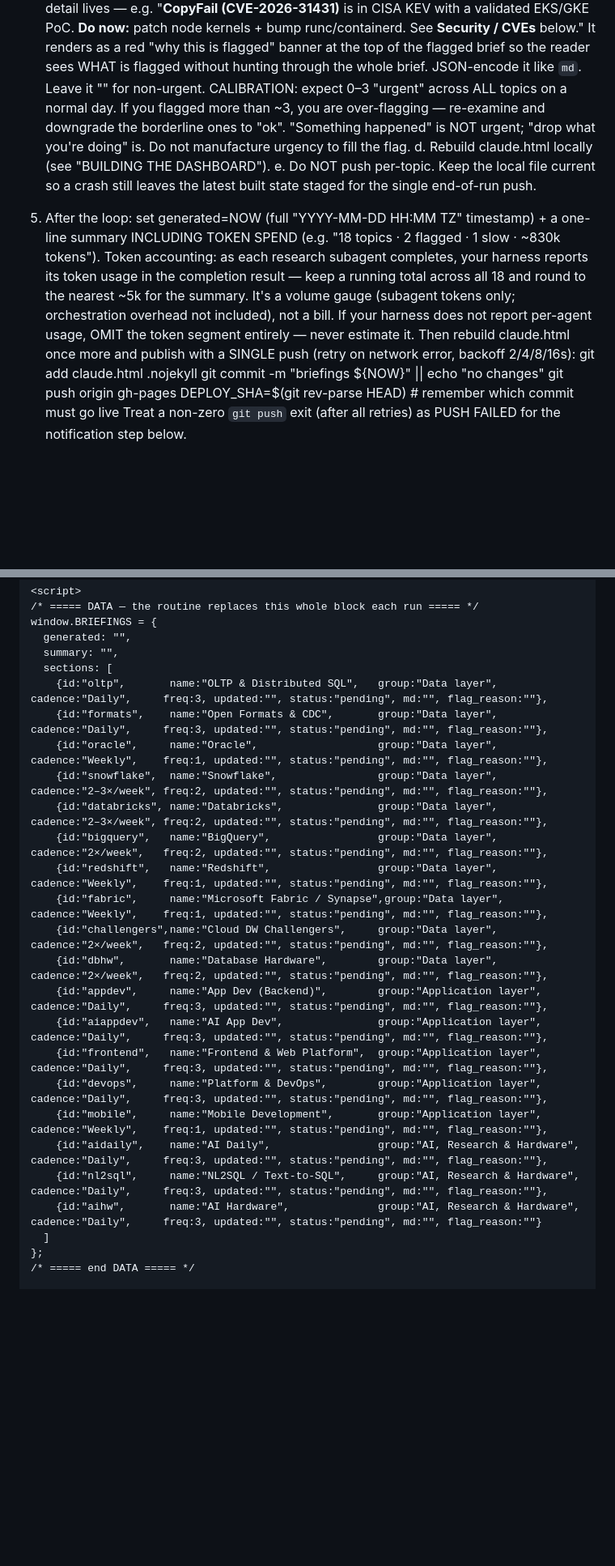
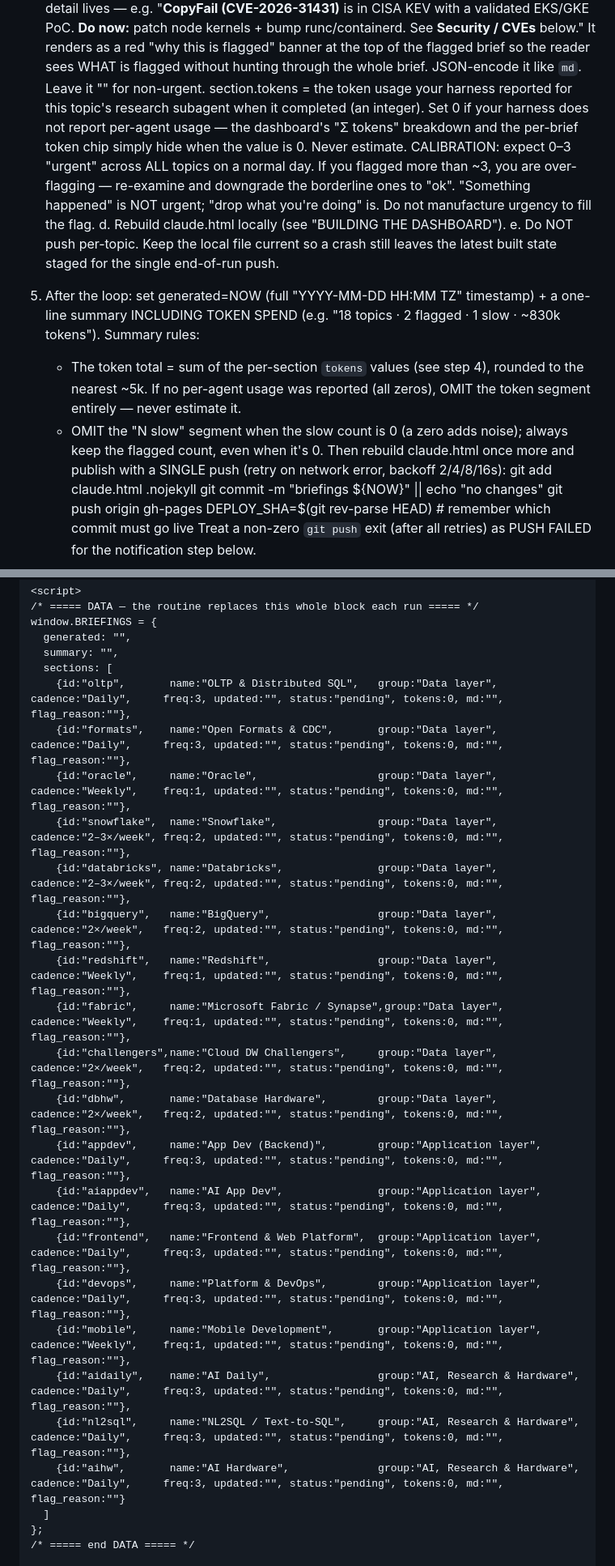
Before and after one commit to karlarao/daily-briefings, a Markdown page: pages-briefings-routine-prompt.md, 2 parts joined by grey strips. Shown at 81% size. GitHub-like rendering; blank space fills up the shorter version.

```diff
--- a/pages-briefings-routine-prompt.md
+++ b/pages-briefings-routine-prompt.md
@@ -227,6 +227,11 @@ If git push fails (auth/network), send one notification saying so — that failu
                               top of the flagged brief so the reader sees WHAT is
                               flagged without hunting through the whole brief.
                               JSON-encode it like `md`. Leave it "" for non-urgent.
+        section.tokens  = the token usage your harness reported for this topic's
+                          research subagent when it completed (an integer). Set 0 if
+                          your harness does not report per-agent usage — the
+                          dashboard's "Σ tokens" breakdown and the per-brief token
+                          chip simply hide when the value is 0. Never estimate.
       CALIBRATION: expect 0–3 "urgent" across ALL topics on a normal day. If you
       flagged more than ~3, you are over-flagging — re-examine and downgrade the
       borderline ones to "ok". "Something happened" is NOT urgent; "drop what you're
@@ -237,12 +242,13 @@ If git push fails (auth/network), send one notification saying so — that failu
 
 5. After the loop: set generated=NOW (full "YYYY-MM-DD HH:MM TZ" timestamp) + a
    one-line summary INCLUDING TOKEN SPEND (e.g. "18 topics · 2 flagged · 1 slow ·
-   ~830k tokens"). Token accounting: as each research subagent completes, your
-   harness reports its token usage in the completion result — keep a running total
-   across all 18 and round to the nearest ~5k for the summary. It's a volume gauge
-   (subagent tokens only; orchestration overhead not included), not a bill. If your
-   harness does not report per-agent usage, OMIT the token segment entirely —
-   never estimate it. Then rebuild claude.html once more and publish with a
+   ~830k tokens"). Summary rules:
+     - The token total = sum of the per-section `tokens` values (see step 4), rounded
+       to the nearest ~5k. If no per-agent usage was reported (all zeros), OMIT the
+       token segment entirely — never estimate it.
+     - OMIT the "N slow" segment when the slow count is 0 (a zero adds noise);
+       always keep the flagged count, even when it's 0.
+   Then rebuild claude.html once more and publish with a
    SINGLE push (retry on network error, backoff 2/4/8/16s):
      git add claude.html .nojekyll
      git commit -m "briefings ${NOW}" || echo "no changes"
@@ -913,24 +935,24 @@ window.BRIEFINGS = {
   generated: "",
   summary: "",
   sections: [
-    {id:"oltp",       name:"OLTP & Distributed SQL",   group:"Data layer",              cadence:"Daily",     freq:3, updated:"", status:"pending", md:"", flag_reason:""},
-    {id:"formats",    name:"Open Formats & CDC",       group:"Data layer",              cadence:"Daily",     freq:3, updated:"", status:"pending", md:"", flag_reason:""},
-    {id:"oracle",     name:"Oracle",                   group:"Data layer",              cadence:"Weekly",    freq:1, updated:"", status:"pending", md:"", flag_reason:""},
-    {id:"snowflake",  name:"Snowflake",                group:"Data layer",              cadence:"2–3×/week", freq:2, updated:"", status:"pending", md:"", flag_reason:""},
-    {id:"databricks", name:"Databricks",               group:"Data layer",              cadence:"2–3×/week", freq:2, updated:"", status:"pending", md:"", flag_reason:""},
-    {id:"bigquery",   name:"BigQuery",                 group:"Data layer",              cadence:"2×/week",   freq:2, updated:"", status:"pending", md:"", flag_reason:""},
-    {id:"redshift",   name:"Redshift",                 group:"Data layer",              cadence:"Weekly",    freq:1, updated:"", status:"pending", md:"", flag_reason:""},
-    {id:"fabric",     name:"Microsoft Fabric / Synapse",group:"Data layer",             cadence:"Weekly",    freq:1, updated:"", status:"pending", md:"", flag_reason:""},
-    {id:"challengers",name:"Cloud DW Challengers",     group:"Data layer",              cadence:"2×/week",   freq:2, updated:"", status:"pending", md:"", flag_reason:""},
-    {id:"dbhw",       name:"Database Hardware",        group:"Data layer",              cadence:"2×/week",   freq:2, updated:"", status:"pending", md:"", flag_reason:""},
-    {id:"appdev",     name:"App Dev (Backend)",        group:"Application layer",        cadence:"Daily",     freq:3, updated:"", status:"pending", md:"", flag_reason:""},
-    {id:"aiappdev",   name:"AI App Dev",               group:"Application layer",        cadence:"Daily",     freq:3, updated:"", status:"pending", md:"", flag_reason:""},
-    {id:"frontend",   name:"Frontend & Web Platform",  group:"Application layer",        cadence:"Daily",     freq:3, updated:"", status:"pending", md:"", flag_reason:""},
-    {id:"devops",     name:"Platform & DevOps",        group:"Application layer",        cadence:"Daily",     freq:3, updated:"", status:"pending", md:"", flag_reason:""},
-    {id:"mobile",     name:"Mobile Development",       group:"Application layer",        cadence:"Weekly",    freq:1, updated:"", status:"pending", md:"", flag_reason:""},
-    {id:"aidaily",    name:"AI Daily",                 group:"AI, Research & Hardware",  cadence:"Daily",     freq:3, updated:"", status:"pending", md:"", flag_reason:""},
-    {id:"nl2sql",     name:"NL2SQL / Text-to-SQL",     group:"AI, Research & Hardware",  cadence:"Daily",     freq:3, updated:"", status:"pending", md:"", flag_reason:""},
-    {id:"aihw",       name:"AI Hardware",              group:"AI, Research & Hardware",  cadence:"Daily",     freq:3, updated:"", status:"pending", md:"", flag_reason:""}
+    {id:"oltp",       name:"OLTP & Distributed SQL",   group:"Data layer",              cadence:"Daily",     freq:3, updated:"", status:"pending", tokens:0, md:"", flag_reason:""},
+    {id:"formats",    name:"Open Formats & CDC",       group:"Data layer",              cadence:"Daily",     freq:3, updated:"", status:"pending", tokens:0, md:"", flag_reason:""},
+    {id:"oracle",     name:"Oracle",                   group:"Data layer",              cadence:"Weekly",    freq:1, updated:"", status:"pending", tokens:0, md:"", flag_reason:""},
+    {id:"snowflake",  name:"Snowflake",                group:"Data layer",              cadence:"2–3×/week", freq:2, updated:"", status:"pending", tokens:0, md:"", flag_reason:""},
+    {id:"databricks", name:"Databricks",               group:"Data layer",              cadence:"2–3×/week", freq:2, updated:"", status:"pending", tokens:0, md:"", flag_reason:""},
+    {id:"bigquery",   name:"BigQuery",                 group:"Data layer",              cadence:"2×/week",   freq:2, updated:"", status:"pending", tokens:0, md:"", flag_reason:""},
+    {id:"redshift",   name:"Redshift",                 group:"Data layer",              cadence:"Weekly",    freq:1, updated:"", status:"pending", tokens:0, md:"", flag_reason:""},
+    {id:"fabric",     name:"Microsoft Fabric / Synapse",group:"Data layer",             cadence:"Weekly",    freq:1, updated:"", status:"pending", tokens:0, md:"", flag_reason:""},
+    {id:"challengers",name:"Cloud DW Challengers",     group:"Data layer",              cadence:"2×/week",   freq:2, updated:"", status:"pending", tokens:0, md:"", flag_reason:""},
+    {id:"dbhw",       name:"Database Hardware",        group:"Data layer",              cadence:"2×/week",   freq:2, updated:"", status:"pending", tokens:0, md:"", flag_reason:""},
+    {id:"appdev",     name:"App Dev (Backend)",        group:"Application layer",        cadence:"Daily",     freq:3, updated:"", status:"pending", tokens:0, md:"", flag_reason:""},
+    {id:"aiappdev",   name:"AI App Dev",               group:"Application layer",        cadence:"Daily",     freq:3, updated:"", status:"pending", tokens:0, md:"", flag_reason:""},
+    {id:"frontend",   name:"Frontend & Web Platform",  group:"Application layer",        cadence:"Daily",     freq:3, updated:"", status:"pending", tokens:0, md:"", flag_reason:""},
+    {id:"devops",     name:"Platform & DevOps",        group:"Application layer",        cadence:"Daily",     freq:3, updated:"", status:"pending", tokens:0, md:"", flag_reason:""},
+    {id:"mobile",     name:"Mobile Development",       group:"Application layer",        cadence:"Weekly",    freq:1, updated:"", status:"pending", tokens:0, md:"", flag_reason:""},
+    {id:"aidaily",    name:"AI Daily",                 group:"AI, Research & Hardware",  cadence:"Daily",     freq:3, updated:"", status:"pending", tokens:0, md:"", flag_reason:""},
+    {id:"nl2sql",     name:"NL2SQL / Text-to-SQL",     group:"AI, Research & Hardware",  cadence:"Daily",     freq:3, updated:"", status:"pending", tokens:0, md:"", flag_reason:""},
+    {id:"aihw",       name:"AI Hardware",              group:"AI, Research & Hardware",  cadence:"Daily",     freq:3, updated:"", status:"pending", tokens:0, md:"", flag_reason:""}
   ]
 };
 /* ===== end DATA ===== */
```
Also changed, not shown: other parts of pages-briefings-routine-prompt.md (+48 -12 lines), README.md (+4 -2 lines).
